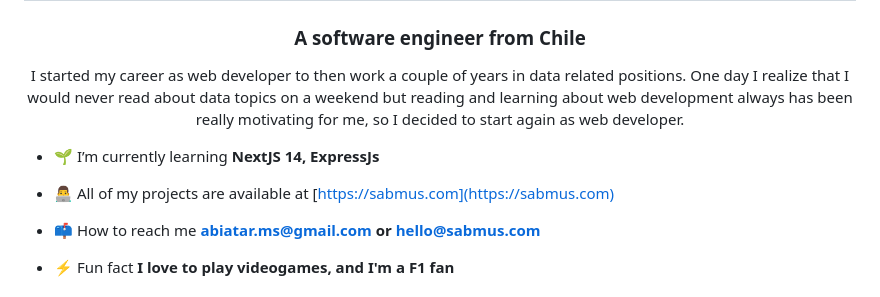
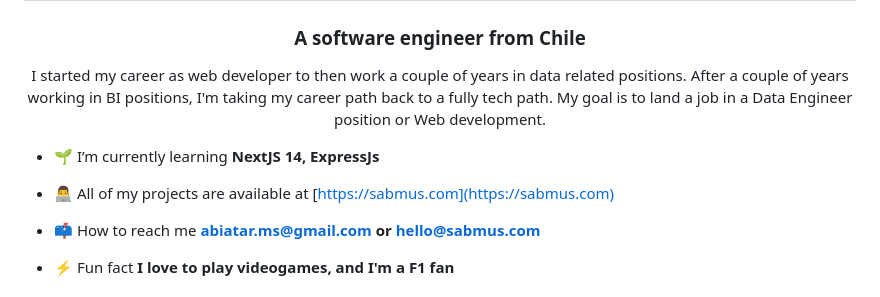
Before and after one commit to Sabmus/sabmus, a Markdown page: README.md, the part around the change. Rendered like a GitHub page.

```diff
--- a/README.md
+++ b/README.md
@@ -1,13 +1,12 @@
 
 <h1 align="center">Hello there, I'm Simón</h1>
 <h3 align="center">A software engineer from Chile</h3>
-<p align="center">I started my career as web developer to then work a couple of years in data related positions. One day I realize that I would never read about data topics on a weekend but reading and learning about web development always has been really motivating for me, so I decided to start again as web developer.</p>
+<p align="center">I started my career as web developer to then work a couple of years in data related positions. After a couple of years working in BI positions, I'm taking my career path back to a fully tech path. My goal is to land a job in a Data Engineer position or Web development.</p>
 
 
 - 🌱 I’m currently learning **NextJS 14, ExpressJs**
 
 - 👨‍💻 All of my projects are available at [https://sabmus.com](https://sabmus.com)
-
 
 - 📫 How to reach me **abiatar.ms@gmail.com or hello@sabmus.com**
 
```
